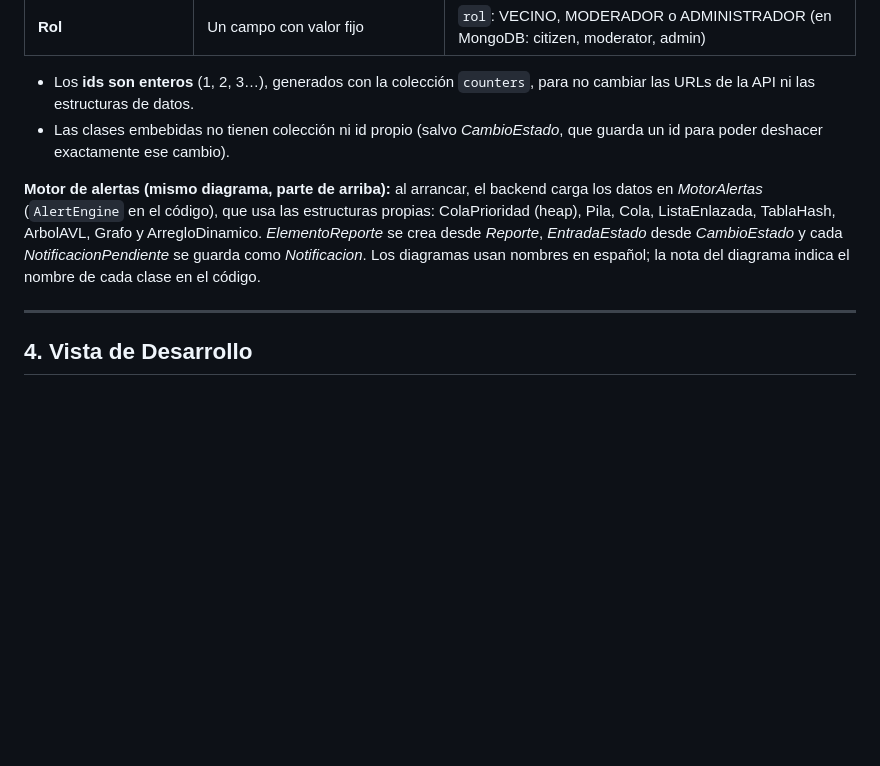
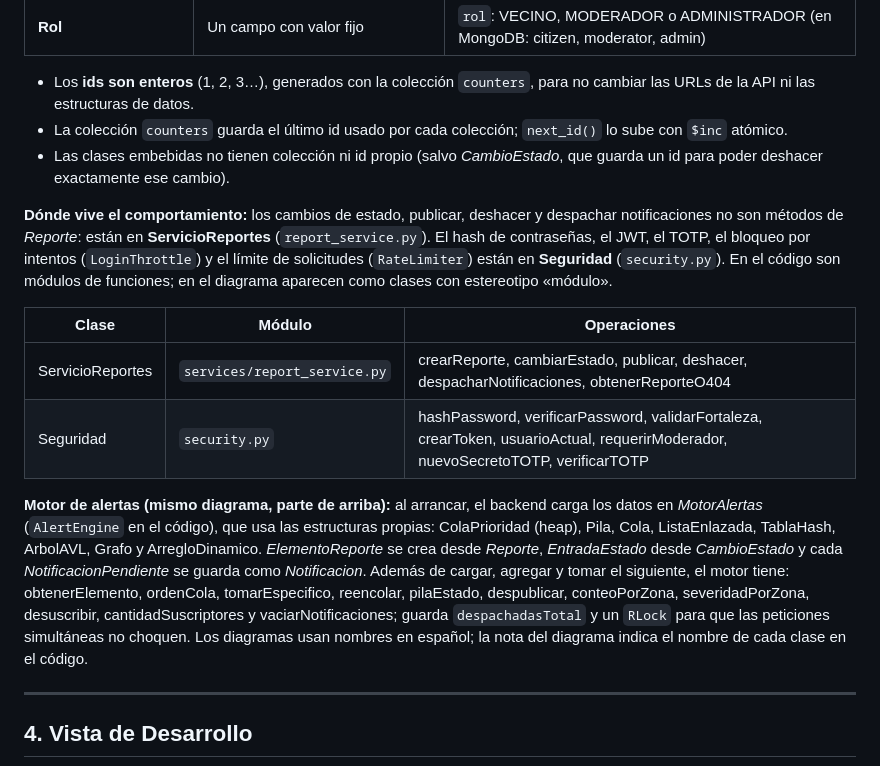
Before and after one commit to neber18/AlertaBarrio-Diseno-de-Software, a Markdown page: docs/wiki/06-Arquitectura-4+1-Vistas.md, the part around one of its changes. Rendered like a GitHub page; blank space fills up the shorter version.

```diff
--- a/docs/wiki/06-Arquitectura-4+1-Vistas.md
+++ b/docs/wiki/06-Arquitectura-4+1-Vistas.md
@@ -82,9 +82,17 @@ Diagrama de clases con dos partes: abajo el **dominio** guardado en MongoDB y ar
 | **Rol** | Un campo con valor fijo | `rol`: VECINO, MODERADOR o ADMINISTRADOR (en MongoDB: citizen, moderator, admin) |
 
 - Los **ids son enteros** (1, 2, 3…), generados con la colección `counters`, para no cambiar las URLs de la API ni las estructuras de datos.
+- La colección `counters` guarda el último id usado por cada colección; `next_id()` lo sube con `$inc` atómico.
 - Las clases embebidas no tienen colección ni id propio (salvo *CambioEstado*, que guarda un id para poder deshacer exactamente ese cambio).
 
-**Motor de alertas (mismo diagrama, parte de arriba):** al arrancar, el backend carga los datos en *MotorAlertas* (`AlertEngine` en el código), que usa las estructuras propias: ColaPrioridad (heap), Pila, Cola, ListaEnlazada, TablaHash, ArbolAVL, Grafo y ArregloDinamico. *ElementoReporte* se crea desde *Reporte*, *EntradaEstado* desde *CambioEstado* y cada *NotificacionPendiente* se guarda como *Notificacion*. Los diagramas usan nombres en español; la nota del diagrama indica el nombre de cada clase en el código.
+**Dónde vive el comportamiento:** los cambios de estado, publicar, deshacer y despachar notificaciones no son métodos de *Reporte*: están en **ServicioReportes** (`report_service.py`). El hash de contraseñas, el JWT, el TOTP, el bloqueo por intentos (`LoginThrottle`) y el límite de solicitudes (`RateLimiter`) están en **Seguridad** (`security.py`). En el código son módulos de funciones; en el diagrama aparecen como clases con estereotipo «módulo».
+
+| Clase | Módulo | Operaciones |
+|-------|--------|-------------|
+| ServicioReportes | `services/report_service.py` | crearReporte, cambiarEstado, publicar, deshacer, despacharNotificaciones, obtenerReporteO404 |
+| Seguridad | `security.py` | hashPassword, verificarPassword, validarFortaleza, crearToken, usuarioActual, requerirModerador, nuevoSecretoTOTP, verificarTOTP |
+
+**Motor de alertas (mismo diagrama, parte de arriba):** al arrancar, el backend carga los datos en *MotorAlertas* (`AlertEngine` en el código), que usa las estructuras propias: ColaPrioridad (heap), Pila, Cola, ListaEnlazada, TablaHash, ArbolAVL, Grafo y ArregloDinamico. *ElementoReporte* se crea desde *Reporte*, *EntradaEstado* desde *CambioEstado* y cada *NotificacionPendiente* se guarda como *Notificacion*. Además de cargar, agregar y tomar el siguiente, el motor tiene: obtenerElemento, ordenCola, tomarEspecifico, reencolar, pilaEstado, despublicar, conteoPorZona, severidadPorZona, desuscribir, cantidadSuscriptores y vaciarNotificaciones; guarda `despachadasTotal` y un `RLock` para que las peticiones simultáneas no choquen. Los diagramas usan nombres en español; la nota del diagrama indica el nombre de cada clase en el código.
 
 ---
 
```
Also changed, not shown: other parts of docs/wiki/06-Arquitectura-4+1-Vistas.md (+3 -3 lines), docs/diagramas/Vista_Logica_AlertaBarrio.png, 1 other file.
